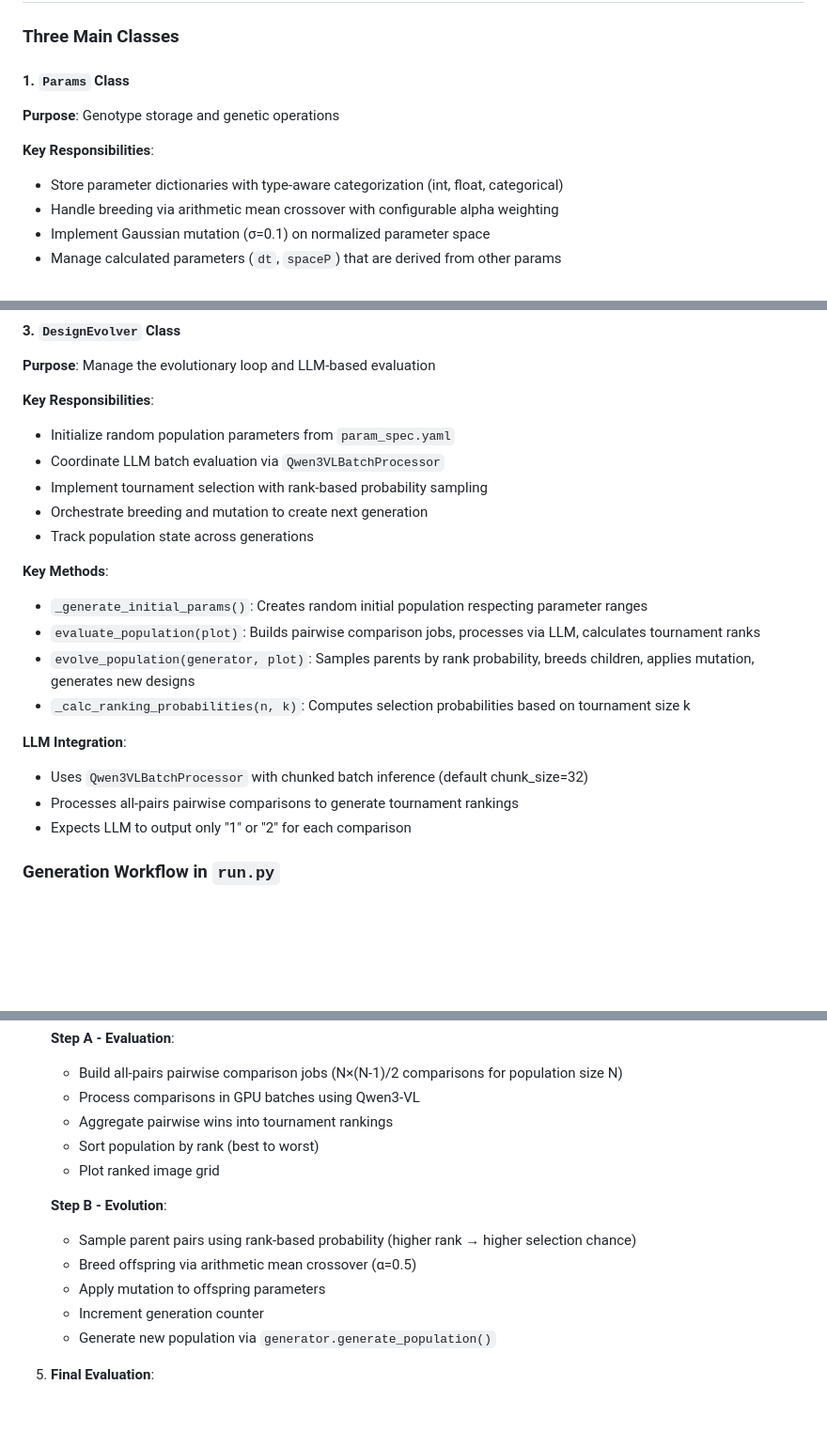
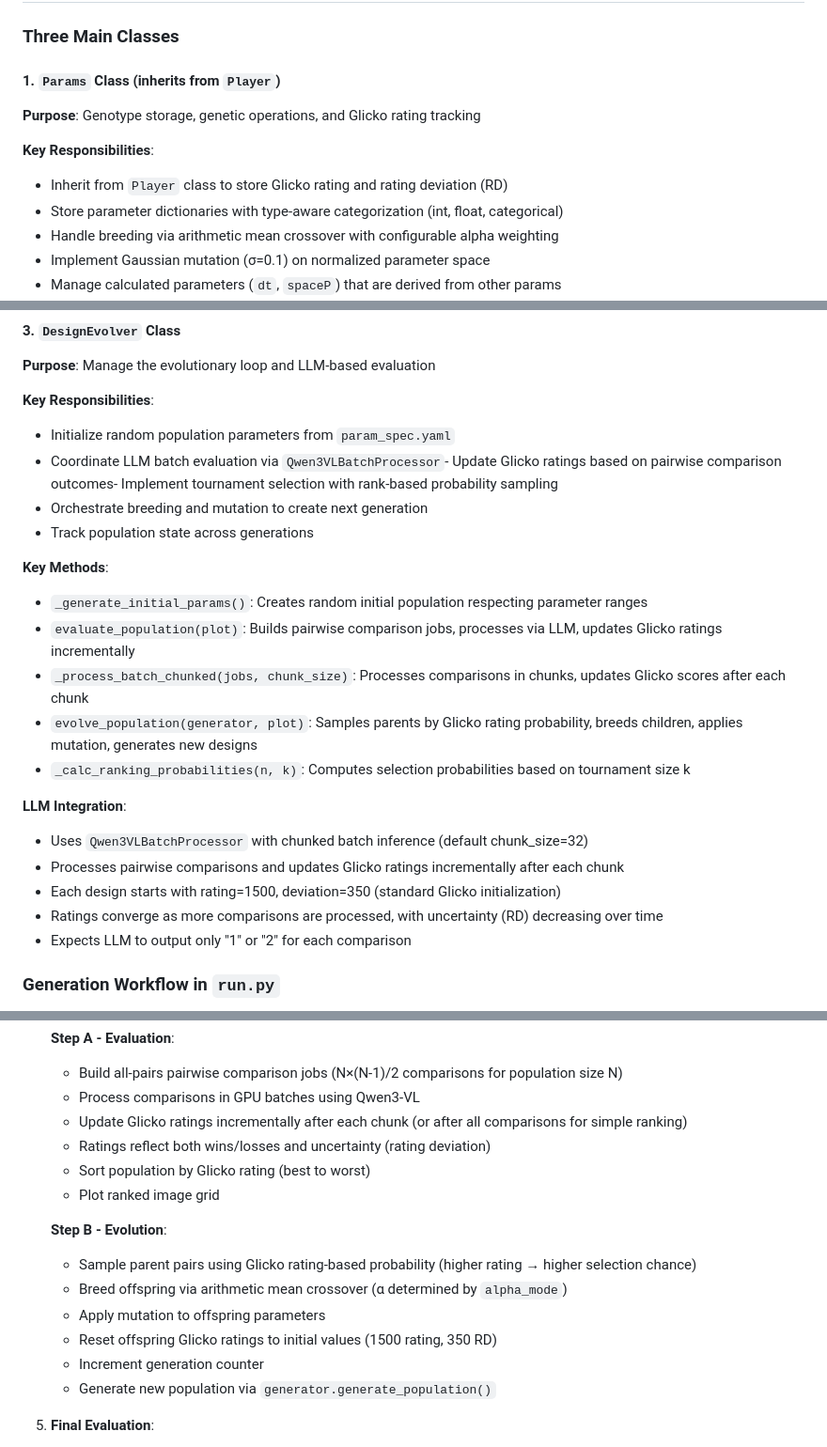
Before and after one commit to SensiLab/aesthetic-evolution, a Markdown page: README.md, 3 parts joined by grey strips. Shown at 94% size. Rendered like a GitHub page; blank space fills up the shorter version.

Commit message:
updated readme to reflect changes to ranking system

```diff
--- a/README.md
+++ b/README.md
@@ -77,10 +78,11 @@ This project requires **CUDA 12.8**. The dependencies include:
 
 ### Three Main Classes
 
-#### 1. `Params` Class
-**Purpose**: Genotype storage and genetic operations
+#### 1. `Params` Class (inherits from `Player`)
+**Purpose**: Genotype storage, genetic operations, and Glicko rating tracking
 
 **Key Responsibilities**:
+- Inherit from `Player` class to store Glicko rating and rating deviation (RD)
 - Store parameter dictionaries with type-aware categorization (int, float, categorical)
 - Handle breeding via arithmetic mean crossover with configurable alpha weighting
 - Implement Gaussian mutation (σ=0.1) on normalized parameter space
@@ -117,20 +119,22 @@ This project requires **CUDA 12.8**. The dependencies include:
 
 **Key Responsibilities**:
 - Initialize random population parameters from `param_spec.yaml`
-- Coordinate LLM batch evaluation via `Qwen3VLBatchProcessor`
-- Implement tournament selection with rank-based probability sampling
+- Coordinate LLM batch evaluation via `Qwen3VLBatchProcessor`- Update Glicko ratings based on pairwise comparison outcomes- Implement tournament selection with rank-based probability sampling
 - Orchestrate breeding and mutation to create next generation
 - Track population state across generations
 
 **Key Methods**:
 - `_generate_initial_params()`: Creates random initial population respecting parameter ranges
-- `evaluate_population(plot)`: Builds pairwise comparison jobs, processes via LLM, calculates tournament ranks
-- `evolve_population(generator, plot)`: Samples parents by rank probability, breeds children, applies mutation, generates new designs
+- `evaluate_population(plot)`: Builds pairwise comparison jobs, processes via LLM, updates Glicko ratings incrementally
+- `_process_batch_chunked(jobs, chunk_size)`: Processes comparisons in chunks, updates Glicko scores after each chunk
+- `evolve_population(generator, plot)`: Samples parents by Glicko rating probability, breeds children, applies mutation, generates new designs
 - `_calc_ranking_probabilities(n, k)`: Computes selection probabilities based on tournament size k
 
 **LLM Integration**:
 - Uses `Qwen3VLBatchProcessor` with chunked batch inference (default chunk_size=32)
-- Processes all-pairs pairwise comparisons to generate tournament rankings
+- Processes pairwise comparisons and updates Glicko ratings incrementally after each chunk
+- Each design starts with rating=1500, deviation=350 (standard Glicko initialization)
+- Ratings converge as more comparisons are processed, with uncertainty (RD) decreasing over time
 - Expects LLM to output only "1" or "2" for each comparison
 
 ### Generation Workflow in `run.py`
@@ -163,14 +167,16 @@ The `run.py` script orchestrates the complete evolutionary pipeline. It loads co
    **Step A - Evaluation**:
    - Build all-pairs pairwise comparison jobs (N×(N-1)/2 comparisons for population size N)
    - Process comparisons in GPU batches using Qwen3-VL
-   - Aggregate pairwise wins into tournament rankings
-   - Sort population by rank (best to worst)
+   - Update Glicko ratings incrementally after each chunk (or after all comparisons for simple ranking)
+   - Ratings reflect both wins/losses and uncertainty (rating deviation)
+   - Sort population by Glicko rating (best to worst)
    - Plot ranked image grid
 
    **Step B - Evolution**:
-   - Sample parent pairs using rank-based probability (higher rank → higher selection chance)
-   - Breed offspring via arithmetic mean crossover (α=0.5)
+   - Sample parent pairs using Glicko rating-based probability (higher rating → higher selection chance)
+   - Breed offspring via arithmetic mean crossover (α determined by `alpha_mode`)
    - Apply mutation to offspring parameters
+   - Reset offspring Glicko ratings to initial values (1500 rating, 350 RD)
    - Increment generation counter
    - Generate new population via `generator.generate_population()`
 
```
Also changed, not shown: other parts of README.md (+8 -2 lines).
